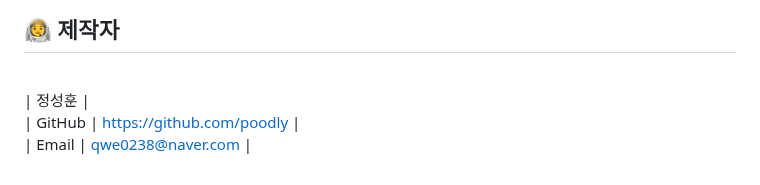
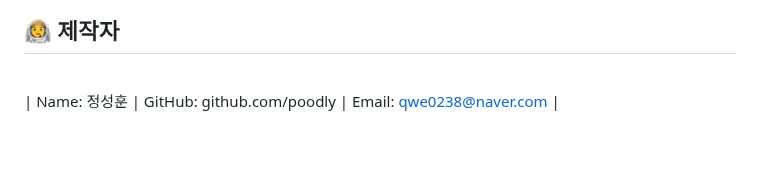
Before and after one commit to Poodly/Fancammoa, a Markdown page: README.md, the part around the change. Rendered like a GitHub page; blank space fills up the shorter version.

```diff
--- a/README.md
+++ b/README.md
@@ -177,6 +177,4 @@ K-POP 아이돌 팬들을 위한 사이트
 
 <br>
 
-| 정성훈 |
-| GitHub | https://github.com/poodly |
-| Email  | qwe0238@naver.com |
+| Name: 정성훈 | GitHub: github.com/poodly | Email: qwe0238@naver.com |
```
